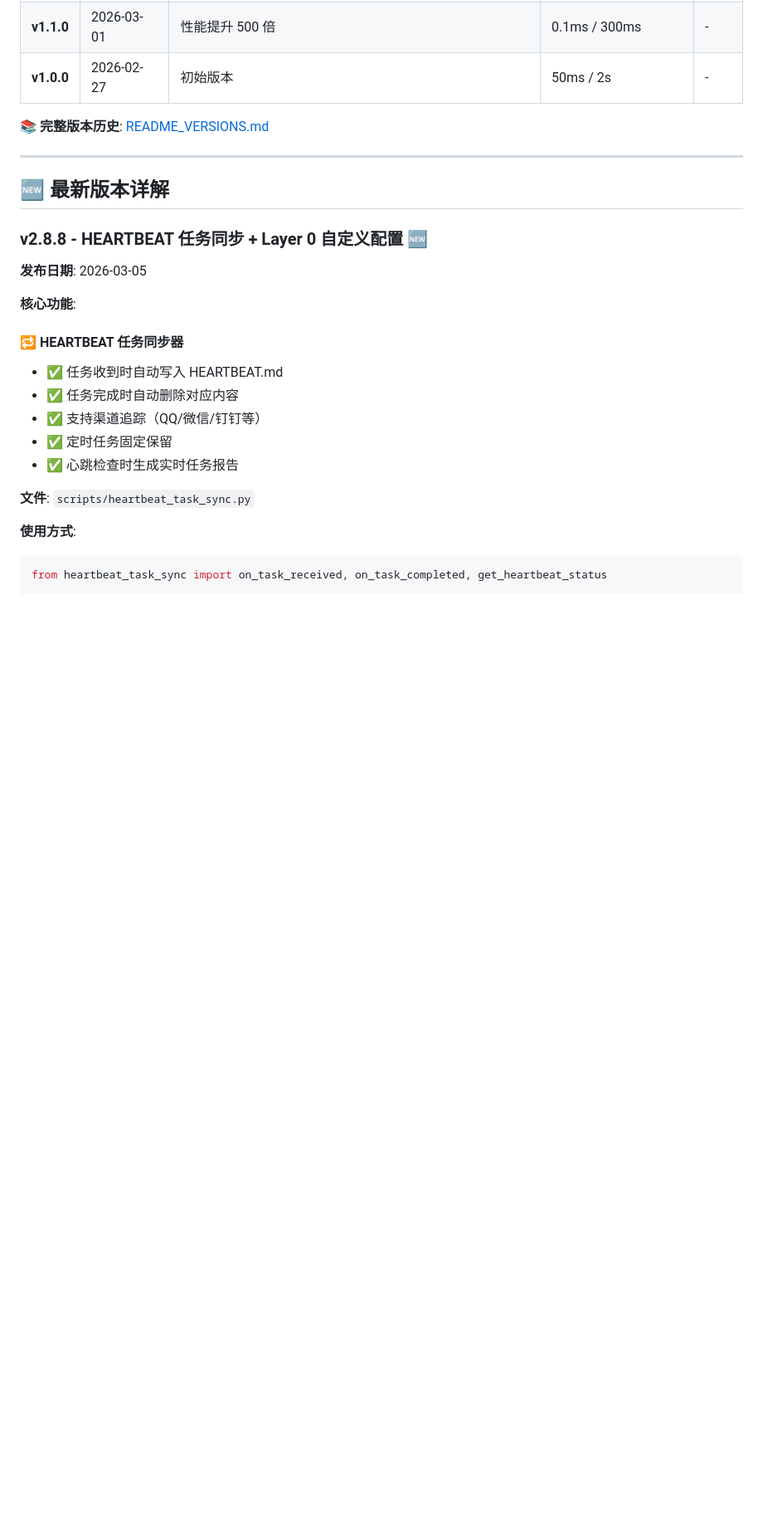
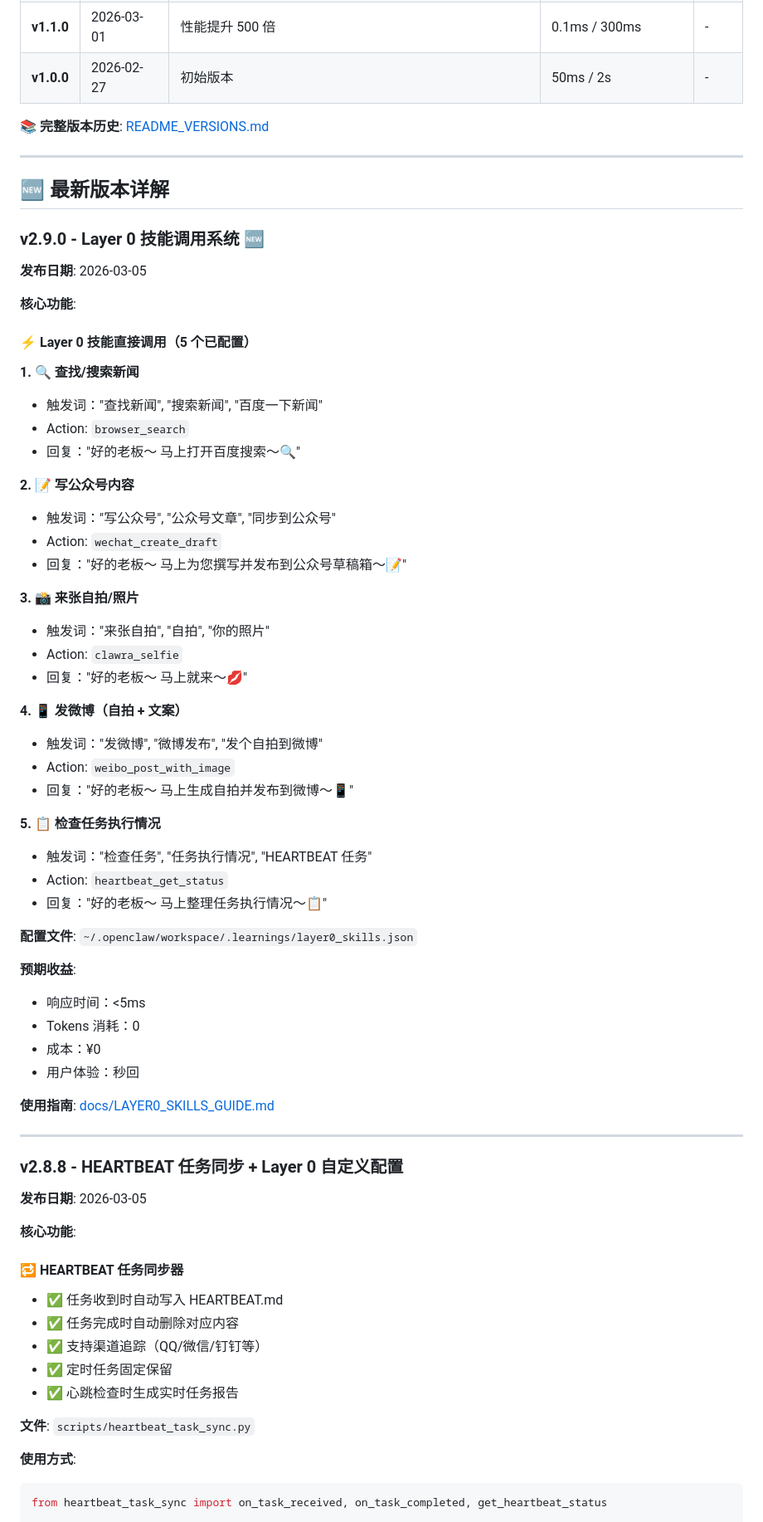
Before and after one commit to AI-Scarlett/lingxi-ai, a Markdown page: README.md, the part around one of its changes. Shown at 83% size. Rendered like a GitHub page; blank space fills up the shorter version.

Commit message:
fix: 更新 README 到 v2.9.0，添加 Layer 0 技能调用系统详情

```diff
--- a/README.md
+++ b/README.md
@@ -81,7 +82,52 @@ reply = await orch.execute(
 
 ## 🆕 最新版本详解
 
-### v2.8.8 - HEARTBEAT 任务同步 + Layer 0 自定义配置 🆕
+### v2.9.0 - Layer 0 技能调用系统 🆕
+
+**发布日期**: 2026-03-05
+
+**核心功能**:
+
+#### ⚡ Layer 0 技能直接调用（5 个已配置）
+
+**1. 🔍 查找/搜索新闻**
+- 触发词："查找新闻", "搜索新闻", "百度一下新闻"
+- Action: `browser_search`
+- 回复："好的老板～ 马上打开百度搜索～🔍"
+
+**2. 📝 写公众号内容**
+- 触发词："写公众号", "公众号文章", "同步到公众号"
+- Action: `wechat_create_draft`
+- 回复："好的老板～ 马上为您撰写并发布到公众号草稿箱～📝"
+
+**3. 📸 来张自拍/照片**
+- 触发词："来张自拍", "自拍", "你的照片"
+- Action: `clawra_selfie`
+- 回复："好的老板～ 马上就来～💋"
+
+**4. 📱 发微博（自拍 + 文案）**
+- 触发词："发微博", "微博发布", "发个自拍到微博"
+- Action: `weibo_post_with_image`
+- 回复："好的老板～ 马上生成自拍并发布到微博～📱"
+
+**5. 📋 检查任务执行情况**
+- 触发词："检查任务", "任务执行情况", "HEARTBEAT 任务"
+- Action: `heartbeat_get_status`
+- 回复："好的老板～ 马上整理任务执行情况～📋"
+
+**配置文件**: `~/.openclaw/workspace/.learnings/layer0_skills.json`
+
+**预期收益**:
+- 响应时间：<5ms
+- Tokens 消耗：0
+- 成本：¥0
+- 用户体验：秒回
+
+**使用指南**: [docs/LAYER0_SKILLS_GUIDE.md](docs/LAYER0_SKILLS_GUIDE.md)
+
+---
+
+### v2.8.8 - HEARTBEAT 任务同步 + Layer 0 自定义配置
 
 **发布日期**: 2026-03-05
 
```
Also changed, not shown: other parts of README.md (+2 -1 lines).
